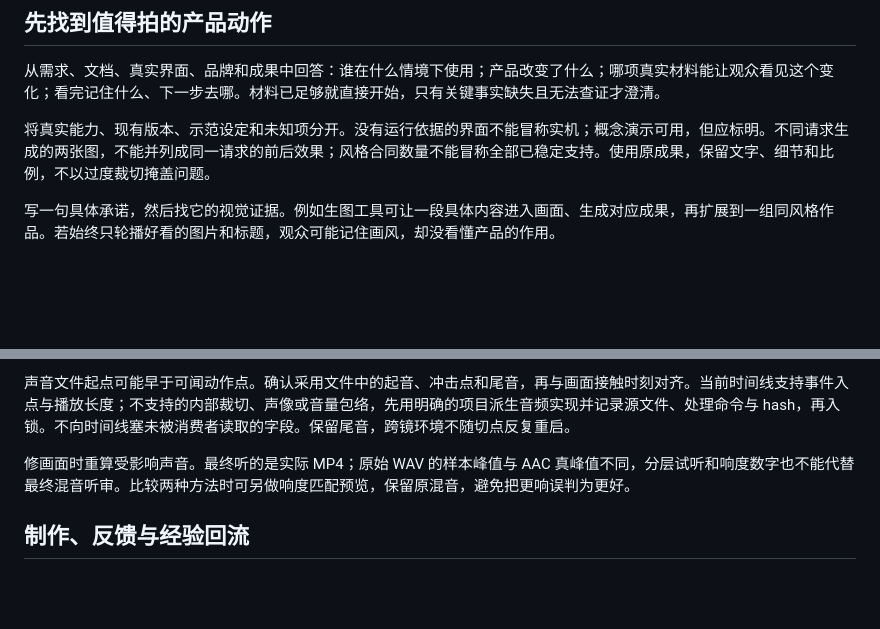
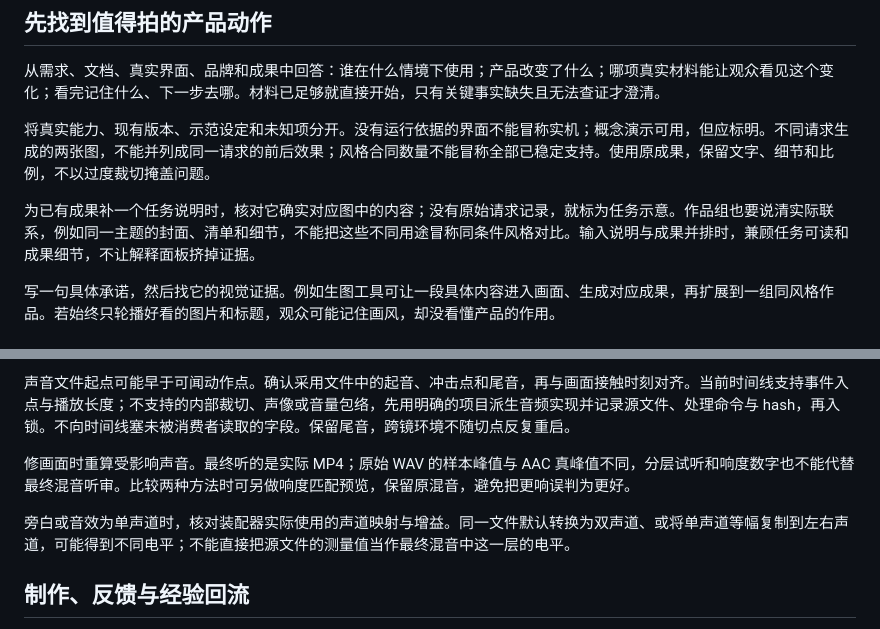
Before and after one commit to sanshengai/sansheng-video, a Markdown page: references/promotion-film.md, 2 parts joined by grey strips. GitHub-like rendering; blank space fills up the shorter version.

Commit message:
docs: refine promo evidence and explainer checks from rendered trials

```diff
--- a/references/promotion-film.md
+++ b/references/promotion-film.md
@@ -9,6 +9,8 @@
 从需求、文档、真实界面、品牌和成果中回答：谁在什么情境下使用；产品改变了什么；哪项真实材料能让观众看见这个变化；看完记住什么、下一步去哪。材料已足够就直接开始，只有关键事实缺失且无法查证才澄清。
 
 将真实能力、现有版本、示范设定和未知项分开。没有运行依据的界面不能冒称实机；概念演示可用，但应标明。不同请求生成的两张图，不能并列成同一请求的前后效果；风格合同数量不能冒称全部已稳定支持。使用原成果，保留文字、细节和比例，不以过度裁切掩盖问题。
+
+为已有成果补一个任务说明时，核对它确实对应图中的内容；没有原始请求记录，就标为任务示意。作品组也要说清实际联系，例如同一主题的封面、清单和细节，不能把这些不同用途冒称同条件风格对比。输入说明与成果并排时，兼顾任务可读和成果细节，不让解释面板挤掉证据。
 
 写一句具体承诺，然后找它的视觉证据。例如生图工具可让一段具体内容进入画面、生成对应成果，再扩展到一组同风格作品。若始终只轮播好看的图片和标题，观众可能记住画风，却没看懂产品的作用。
 
@@ -52,6 +54,8 @@
 
 修画面时重算受影响声音。最终听的是实际 MP4；原始 WAV 的样本峰值与 AAC 真峰值不同，分层试听和响度数字也不能代替最终混音听审。比较两种方法时可另做响度匹配预览，保留原混音，避免把更响误判为更好。
 
+旁白或音效为单声道时，核对装配器实际使用的声道映射与增益。同一文件默认转换为双声道、或将单声道等幅复制到左右声道，可能得到不同电平；不能直接把源文件的测量值当作最终混音中这一层的电平。
+
 ## 制作、反馈与经验回流
 
 默认仍用本项目 HyperFrames／FFmpeg 链；已有 Remotion 或生成工程保留原引擎。花叔原生可作为有明确理由的项目专项路径，使用固定版本的项目依赖、真实 `check/still/sound/render/qa` 与工程记录后再把媒体合流，不全局替换主入口、不自动安装 latest。原生的一次成功探针不等于任何宣传片都已验证。
```
Also changed, not shown: CHANGELOG.md (+2 -0 lines), references/knowledge-explainers.md (+2 -0 lines).
